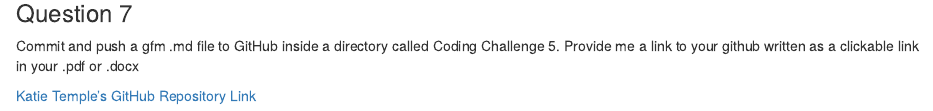
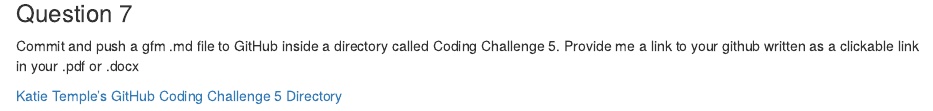
Before and after one commit to temkat/TempleReproducibilityClass2025, an R Markdown document (CodingChallenge_5/Temple_CodingChallenge5.Rmd): the page in a window 1100 px wide, from 3010 px down. Rendered offline with R 4.5, knitr and Pandoc, with nearby package versions; some code elsewhere in the file could not run offline.

Commit message:
All Files for Coding Challenge 5

```diff
--- a/CodingChallenge_5/Temple_CodingChallenge5.Rmd
+++ b/CodingChallenge_5/Temple_CodingChallenge5.Rmd
@@ -3,12 +3,12 @@ title: "Coding Challenge 5"
 author: "Katie Temple"
 date: "2025-03-20"
 output:
+  word_document:
+    toc: true
   html_document:
      toc: true
   md_document:
      variant: gfm
-  word_document:
-    toc: true
 ---
 
 
@@ -109,4 +109,4 @@ alpha_average2%>% #part 6a
 Commit and push a gfm .md file to GitHub inside a directory called Coding Challenge 5.
 Provide me a link to your github written as a clickable link in your .pdf or .docx
 
-[Katie Temple's GitHub Repository Link]()
+[Katie Temple's GitHub Coding Challenge 5 Directory](https://github.com/temkat/TempleReproducibilityClass2025/tree/69531926d11d94f37eec0ff0bfdad75b7e135173/CodingChallenge_5)
```
Also changed, not shown: CodingChallenge_5/Temple_CodingChallenge5.md (added), CodingChallenge_5/Temple_CodingChallenge5_files/figure-gfm/unnamed-chunk-6-1.png (added), 2 other files.
